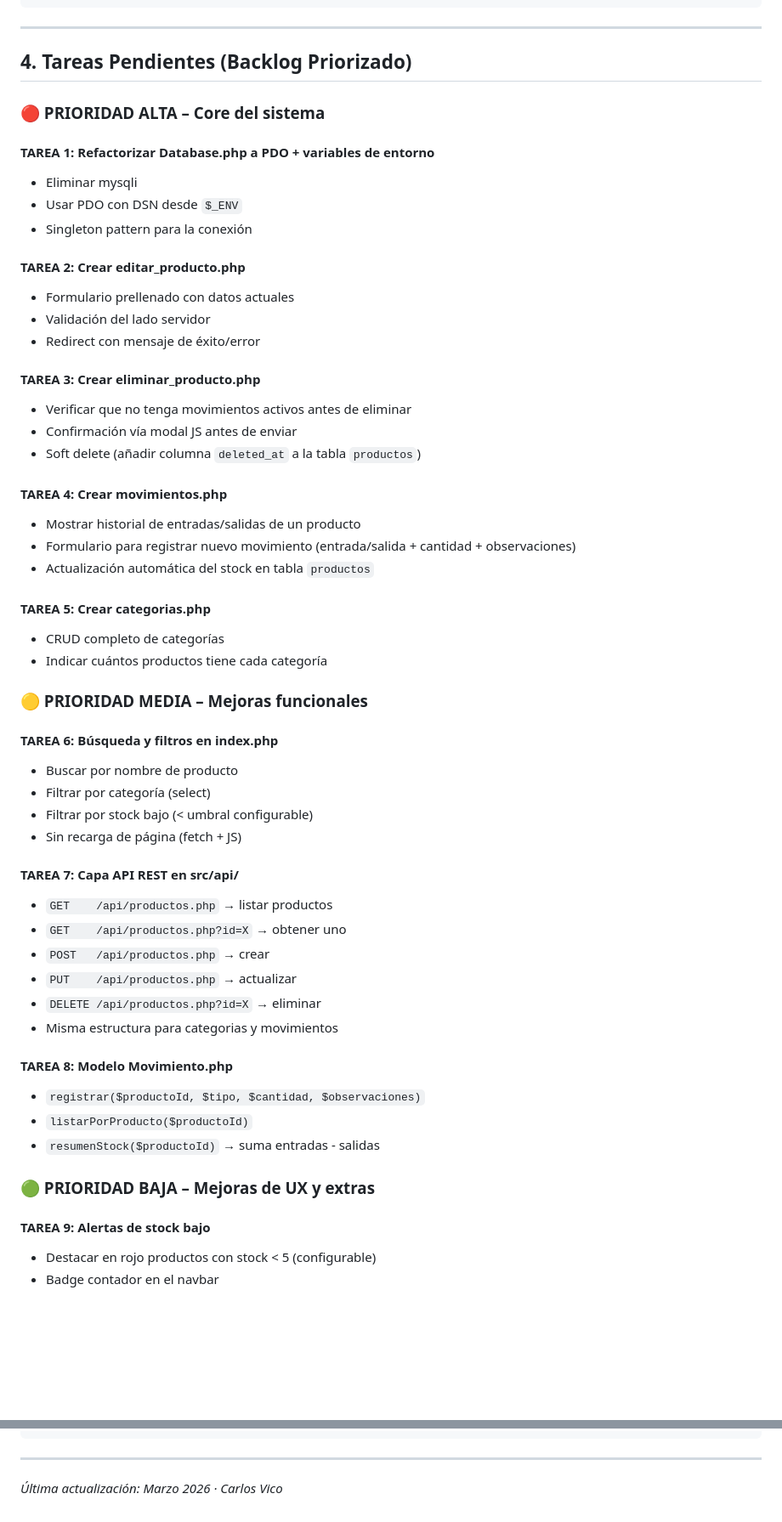
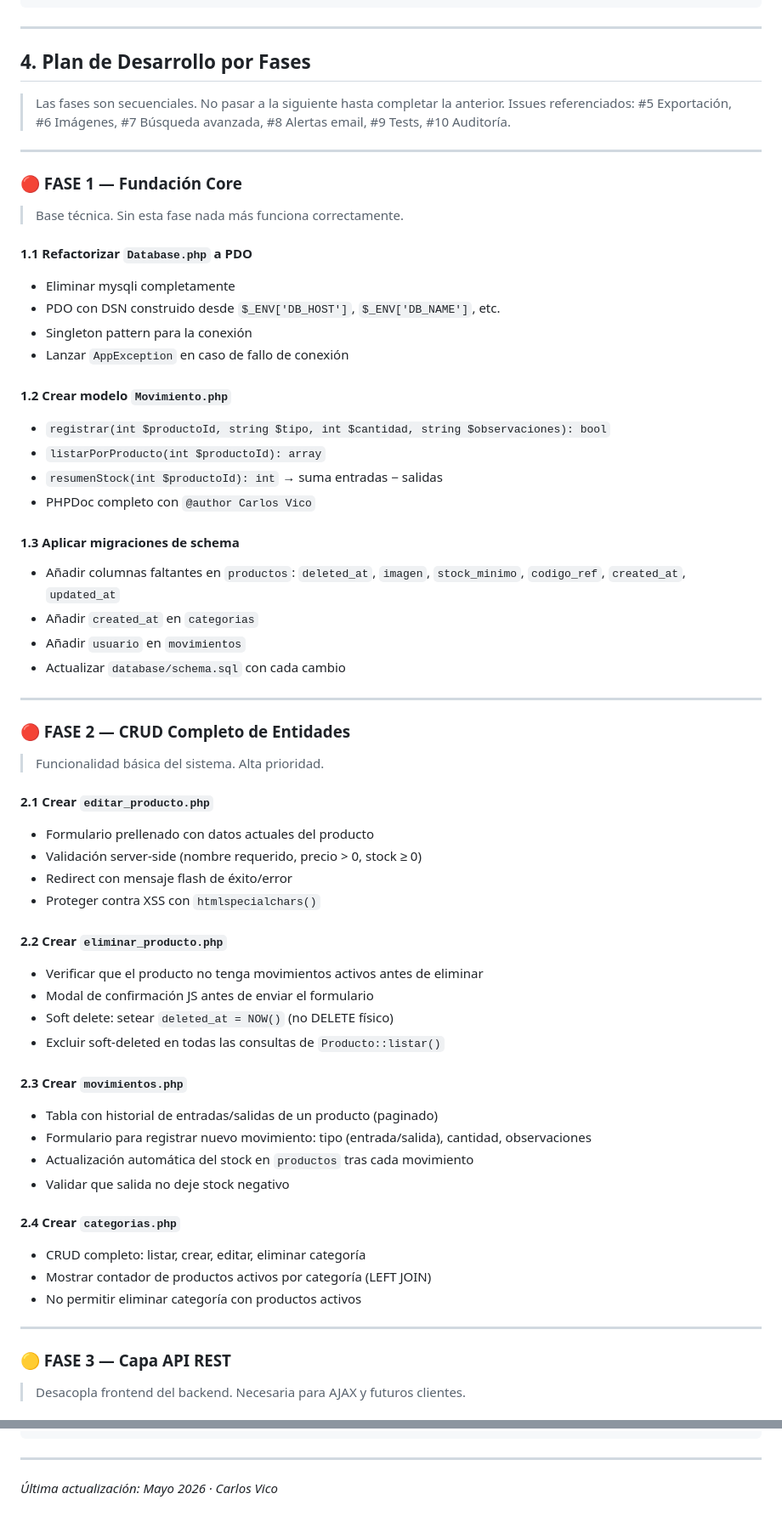
Before and after one commit to Carlitos6712/proyectoFinalGrado, a Markdown page: CLAUDE.md, 2 parts joined by grey strips. Shown at 85% size. GitHub-like rendering; blank space fills up the shorter version.

```diff
--- a/CLAUDE.md
+++ b/CLAUDE.md
@@ -90,58 +90,64 @@ $pass = 'luigi21plus';
 
 ---
 
-## 4. Tareas Pendientes (Backlog Priorizado)
+## 4. Plan de Desarrollo por Fases
 
-### 🔴 PRIORIDAD ALTA – Core del sistema
+> Las fases son secuenciales. No pasar a la siguiente hasta completar la anterior.
+> Issues referenciados: #5 Exportación, #6 Imágenes, #7 Búsqueda avanzada, #8 Alertas email, #9 Tests, #10 Auditoría.
 
-#### TAREA 1: Refactorizar Database.php a PDO + variables de entorno
-- Eliminar mysqli
-- Usar PDO con DSN desde `$_ENV`
+---
+
+### 🔴 FASE 1 — Fundación Core
+> Base técnica. Sin esta fase nada más funciona correctamente.
+
+#### 1.1 Refactorizar `Database.php` a PDO
+- Eliminar mysqli completamente
+- PDO con DSN construido desde `$_ENV['DB_HOST']`, `$_ENV['DB_NAME']`, etc.
 - Singleton pattern para la conexión
+- Lanzar `AppException` en caso de fallo de conexión
 
-#### TAREA 2: Crear editar_producto.php
-- Formulario prellenado con datos actuales
-- Validación del lado servidor
-- Redirect con mensaje de éxito/error
+#### 1.2 Crear modelo `Movimiento.php`
+- `registrar(int $productoId, string $tipo, int $cantidad, string $observaciones): bool`
+- `listarPorProducto(int $productoId): array`
+- `resumenStock(int $productoId): int` → suma entradas − salidas
+- PHPDoc completo con `@author Carlos Vico`
 
-#### TAREA 3: Crear eliminar_producto.php
-- Verificar que no tenga movimientos activos antes de eliminar
-- Confirmación vía modal JS antes de enviar
-- Soft delete (añadir columna `deleted_at` a la tabla `productos`)
+#### 1.3 Aplicar migraciones de schema
+- Añadir columnas faltantes en `productos`: `deleted_at`, `imagen`, `stock_minimo`, `codigo_ref`, `created_at`, `updated_at`
+- Añadir `created_at` en `categorias`
+- Añadir `usuario` en `movimientos`
+- Actualizar `database/schema.sql` con cada cambio
 
-#### TAREA 4: Crear movimientos.php
-- Mostrar historial de entradas/salidas de un producto
-- Formulario para registrar nuevo movimiento (entrada/salida + cantidad + observaciones)
-- Actualización automática del stock en tabla `productos`
+---
 
-#### TAREA 5: Crear categorias.php
-- CRUD completo de categorías
-- Indicar cuántos productos tiene cada categoría
+### 🔴 FASE 2 — CRUD Completo de Entidades
+> Funcionalidad básica del sistema. Alta prioridad.
 
-### 🟡 PRIORIDAD MEDIA – Mejoras funcionales
+#### 2.1 Crear `editar_producto.php`
+- Formulario prellenado con datos actuales del producto
+- Validación server-side (nombre requerido, precio > 0, stock ≥ 0)
+- Redirect con mensaje flash de éxito/error
+- Proteger contra XSS con `htmlspecialchars()`
 
-#### TAREA 6: Búsqueda y filtros en index.php
-- Buscar por nombre de producto
-- Filtrar por categoría (select)
-- Filtrar por stock bajo (< umbral configurable)
-- Sin recarga de página (fetch + JS)
+#### 2.2 Crear `eliminar_producto.php`
+- Verificar que el producto no tenga movimientos activos antes de eliminar
+- Modal de confirmación JS antes de enviar el formulario
+- Soft delete: setear `deleted_at = NOW()` (no DELETE físico)
+- Excluir soft-deleted en todas las consultas de `Producto::listar()`
 
-#### TAREA 7: Capa API REST en src/api/
-- `GET    /api/productos.php`          → listar productos
-- `GET    /api/productos.php?id=X`     → obtener uno
-- `POST   /api/productos.php`          → crear
-- `PUT    /api/productos.php`          → actualizar
-- `DELETE /api/productos.php?id=X`     → eliminar
-- Misma estructura para categorias y movimientos
+#### 2.3 Crear `movimientos.php`
+- Tabla con historial de entradas/salidas de un producto (paginado)
+- Formulario para registrar nuevo movimiento: tipo (entrada/salida), cantidad, observaciones
+- Actualización automática del stock en `productos` tras cada movimiento
+- Validar que salida no deje stock negativo
 
-#### TAREA 8: Modelo Movimiento.php
-- `registrar($productoId, $tipo, $cantidad, $observaciones)`
-- `listarPorProducto($productoId)`
-- `resumenStock($productoId)` → suma entradas - salidas
+#### 2.4 Crear `categorias.php`
+- CRUD completo: listar, crear, editar, eliminar categoría
+- Mostrar contador de productos activos por categoría (LEFT JOIN)
+- No permitir eliminar categoría con productos activos
 
-### 🟢 PRIORIDAD BAJA – Mejoras de UX y extras
+---
 
-#### TAREA 9: Alertas de stock bajo
-- Destacar en rojo productos con stock < 5 (configurable)
-- Badge contador en el navbar
+### 🟡 FASE 3 — Capa API REST
+> Desacopla frontend del backend. Necesaria para AJAX y futuros clientes.
 
@@ -241,4 +393,4 @@ class Producto
 
 ---
 
-*Última actualización: Marzo 2026 · Carlos Vico*
+*Última actualización: Mayo 2026 · Carlos Vico*
```
Also changed, not shown: other parts of CLAUDE.md (+150 -4 lines).
